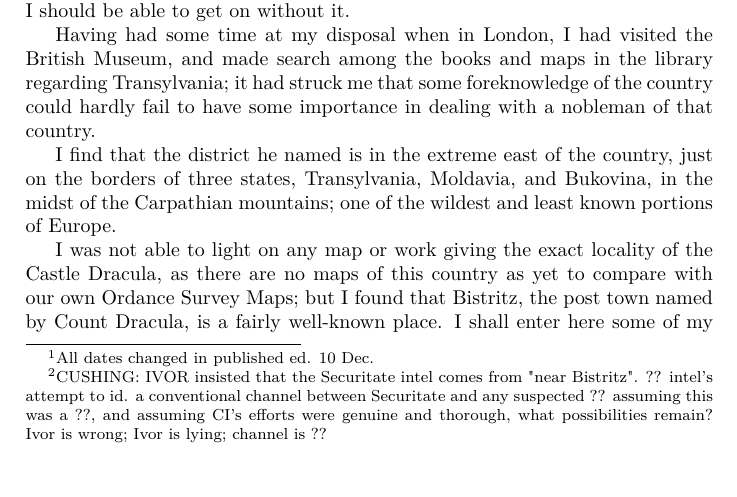
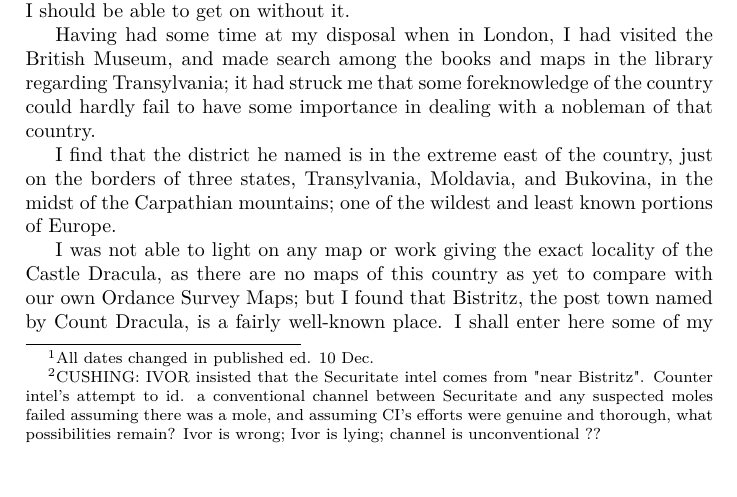
Before and after one commit to ggbioing/DraculaDossier, a LaTeX thesis (Hopkins_annotations/Hopkins_annotations.tex, which reads Hopkins_annotations/Chapters/Ch01.tex): part of page 2 of 259, cut so that both start at the same text. Compiled offline with pdfLaTeX.

Commit message:
Update Ch01.tex

```diff
--- a/Hopkins_annotations/Chapters/Ch01.tex
+++ b/Hopkins_annotations/Chapters/Ch01.tex
@@ -3,7 +3,7 @@
 3 May.
 \footnote{All dates changed in published ed. 10 Dec.}
 Bistritz.
-\footnote{CUSHING: IVOR insisted that the Securitate intel comes from "near Bistritz". ?? intel's attempt to id. a conventional channel between Securitate and any suspected ?? assuming this was a ??, and assuming CI's efforts were genuine and thorough, what possibilities remain? Ivor is wrong; Ivor is lying; channel is ??}
+\footnote{CUSHING: IVOR insisted that the Securitate intel comes from "near Bistritz". Counter intel's attempt to id. a conventional channel between Securitate and any suspected moles failed assuming there was a mole, and assuming CI's efforts were genuine and thorough, what possibilities remain? Ivor is wrong; Ivor is lying; channel is unconventional ??}
 -- Left Munich at 8:35 P. M, on 1st May, arriving at Vienna early next morning; should have arrived at 6:46, but train was an hour late. Buda-Pesth seems a wonderful place, from the glimpse which I got of it from the train and the little I could walk through the streets. I feared to go very far from the station, as we had arrived late and would start as near the correct time as possible.
 
 The impression I had was that we were leaving the West and entering the East; the most western of splendid bridges over the Danube, which is here of noble width and depth, took us among the traditions of Turkish rule.
```
